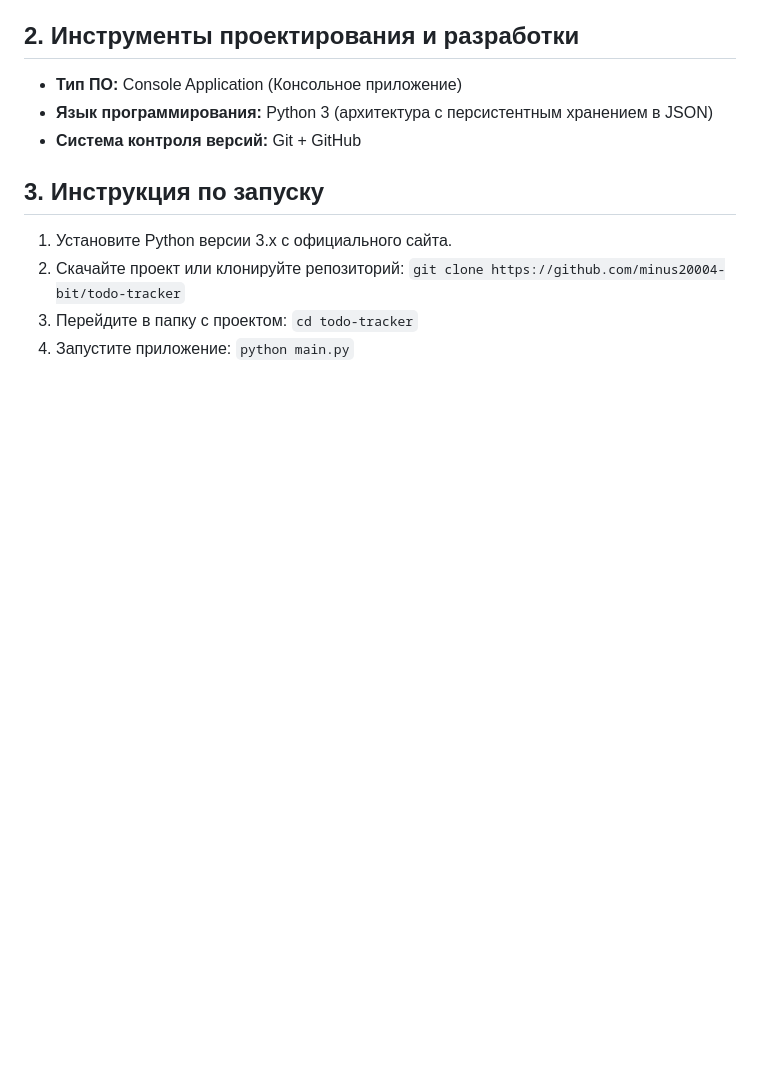
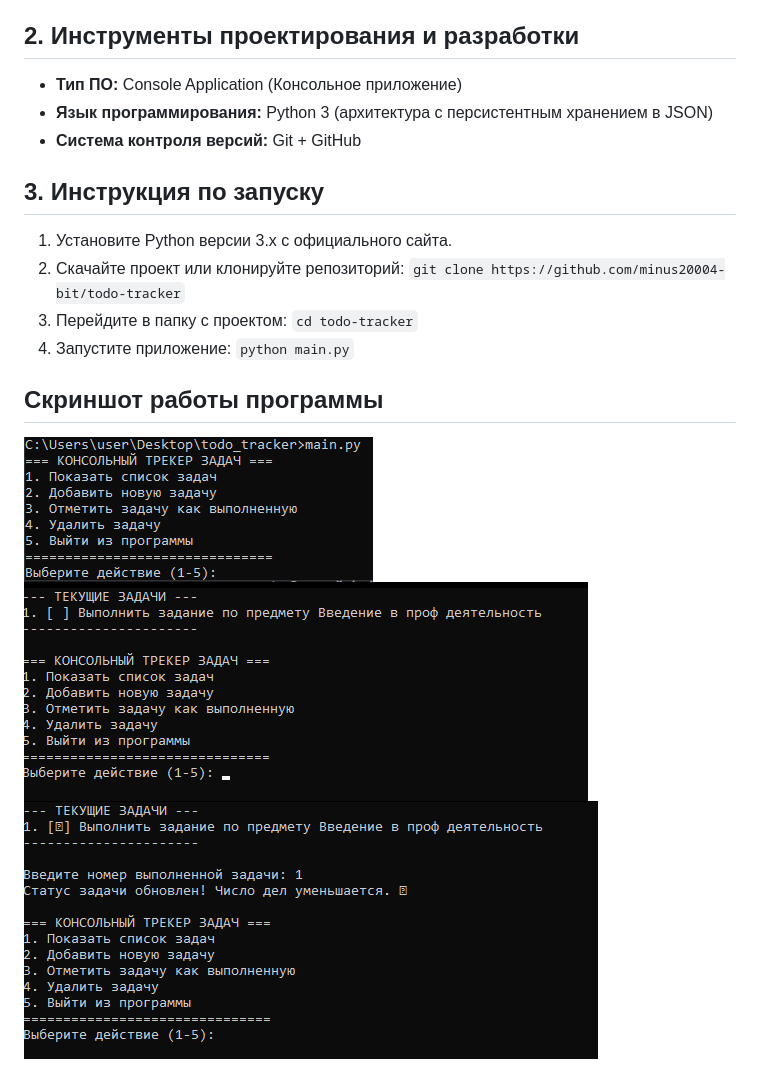
Before and after one commit to minus20004-bit/todo-tracker, a Markdown page: README.md, the part around the change. Drawn GitHub-style; pictures changed too: screen1.png (added), screen2.png (added), screen3.png (added); blank space fills up the shorter version.

Commit message:
Документация: Добавлен скриншот работы программы в README

```diff
--- a/README.md
+++ b/README.md
@@ -17,3 +17,7 @@
    `git clone https://github.com/minus20004-bit/todo-tracker`
 3. Перейдите в папку с проектом: `cd todo-tracker`
 4. Запустите приложение: `python main.py`
+## Скриншот работы программы
+![Интерфейс программы](screen1.png)
+![Интерфейс программы](screen2.png)
+![Интерфейс программы](screen3.png)
```
